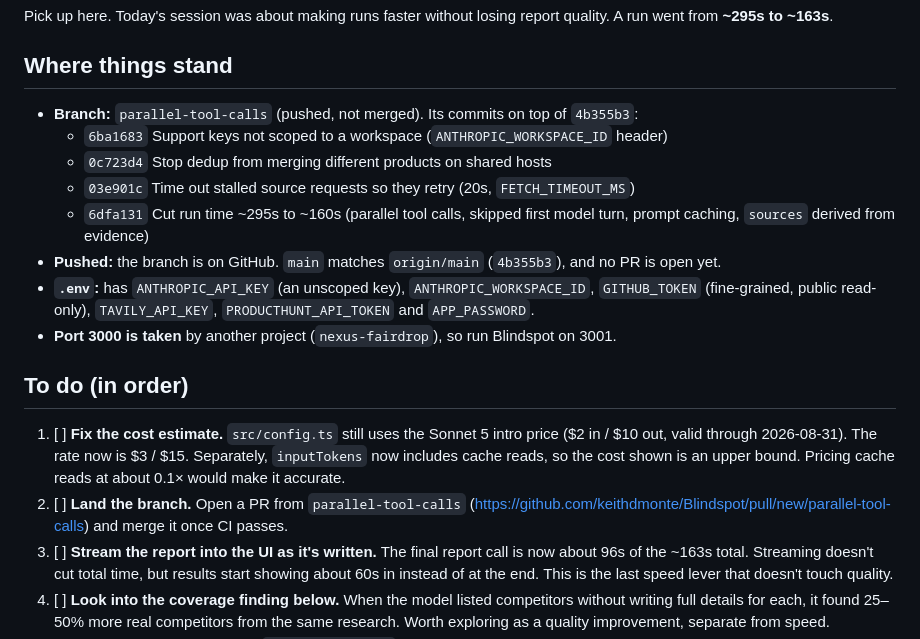
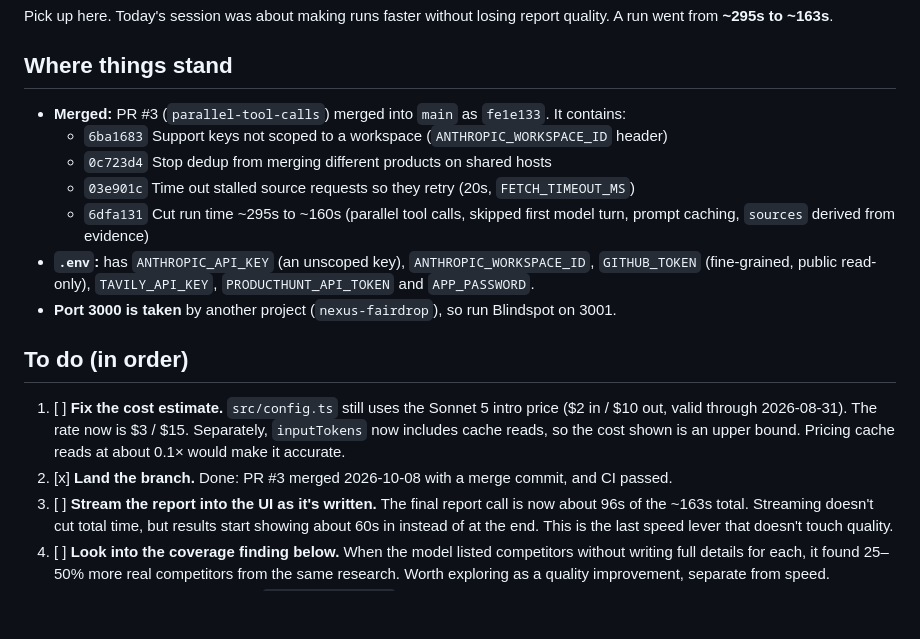
Before and after one commit to keithdmonte/Blindspot, a Markdown page: NEXT_STEPS.md, the part around the change. Drawn GitHub-style; blank space fills up the shorter version.

Commit message:
Mark branch landed in NEXT_STEPS.md
Co-Authored-By: Claude Opus 5.5 <noreply@anthropic.com>

```diff
--- a/NEXT_STEPS.md
+++ b/NEXT_STEPS.md
@@ -4,19 +4,18 @@ Pick up here. Today's session was about making runs faster without losing report
 
 ## Where things stand
 
-- **Branch:** `parallel-tool-calls` (pushed, not merged). Its commits on top of `4b355b3`:
+- **Merged:** PR #3 (`parallel-tool-calls`) merged into `main` as `fe1e133`. It contains:
   - `6ba1683` Support keys not scoped to a workspace (`ANTHROPIC_WORKSPACE_ID` header)
   - `0c723d4` Stop dedup from merging different products on shared hosts
   - `03e901c` Time out stalled source requests so they retry (20s, `FETCH_TIMEOUT_MS`)
   - `6dfa131` Cut run time ~295s to ~160s (parallel tool calls, skipped first model turn, prompt caching, `sources` derived from evidence)
-- **Pushed:** the branch is on GitHub. `main` matches `origin/main` (`4b355b3`), and no PR is open yet.
 - **`.env`:** has `ANTHROPIC_API_KEY` (an unscoped key), `ANTHROPIC_WORKSPACE_ID`, `GITHUB_TOKEN` (fine-grained, public read-only), `TAVILY_API_KEY`, `PRODUCTHUNT_API_TOKEN` and `APP_PASSWORD`.
 - **Port 3000 is taken** by another project (`nexus-fairdrop`), so run Blindspot on 3001.
 
 ## To do (in order)
 
 1. [ ] **Fix the cost estimate.** `src/config.ts` still uses the Sonnet 5 intro price ($2 in / $10 out, valid through 2026-08-31). The rate now is $3 / $15. Separately, `inputTokens` now includes cache reads, so the cost shown is an upper bound. Pricing cache reads at about 0.1× would make it accurate.
-2. [ ] **Land the branch.** Open a PR from `parallel-tool-calls` (https://github.com/keithdmonte/Blindspot/pull/new/parallel-tool-calls) and merge it once CI passes.
+2. [x] **Land the branch.** Done: PR #3 merged 2026-10-08 with a merge commit, and CI passed.
 3. [ ] **Stream the report into the UI as it's written.** The final report call is now about 96s of the ~163s total. Streaming doesn't cut total time, but results start showing about 60s in instead of at the end. This is the last speed lever that doesn't touch quality.
 4. [ ] **Look into the coverage finding below.** When the model listed competitors without writing full details for each, it found 25–50% more real competitors from the same research. Worth exploring as a quality improvement, separate from speed.
 5. [ ] (Optional) Add a unit test for `mergeCompetitors` covering shared-host URLs (github.com, producthunt.com, reddit.com). There's no test script in `package.json` yet.
```
